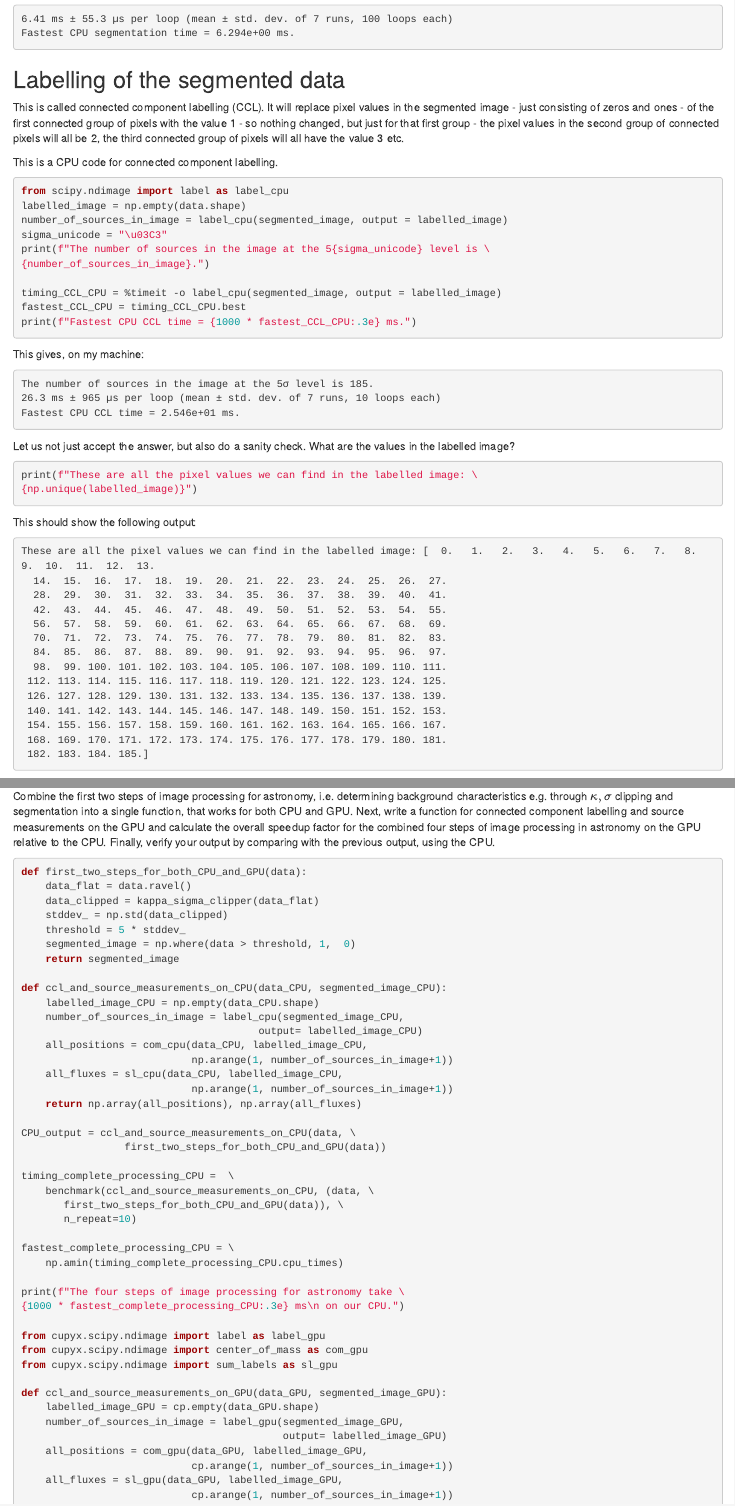
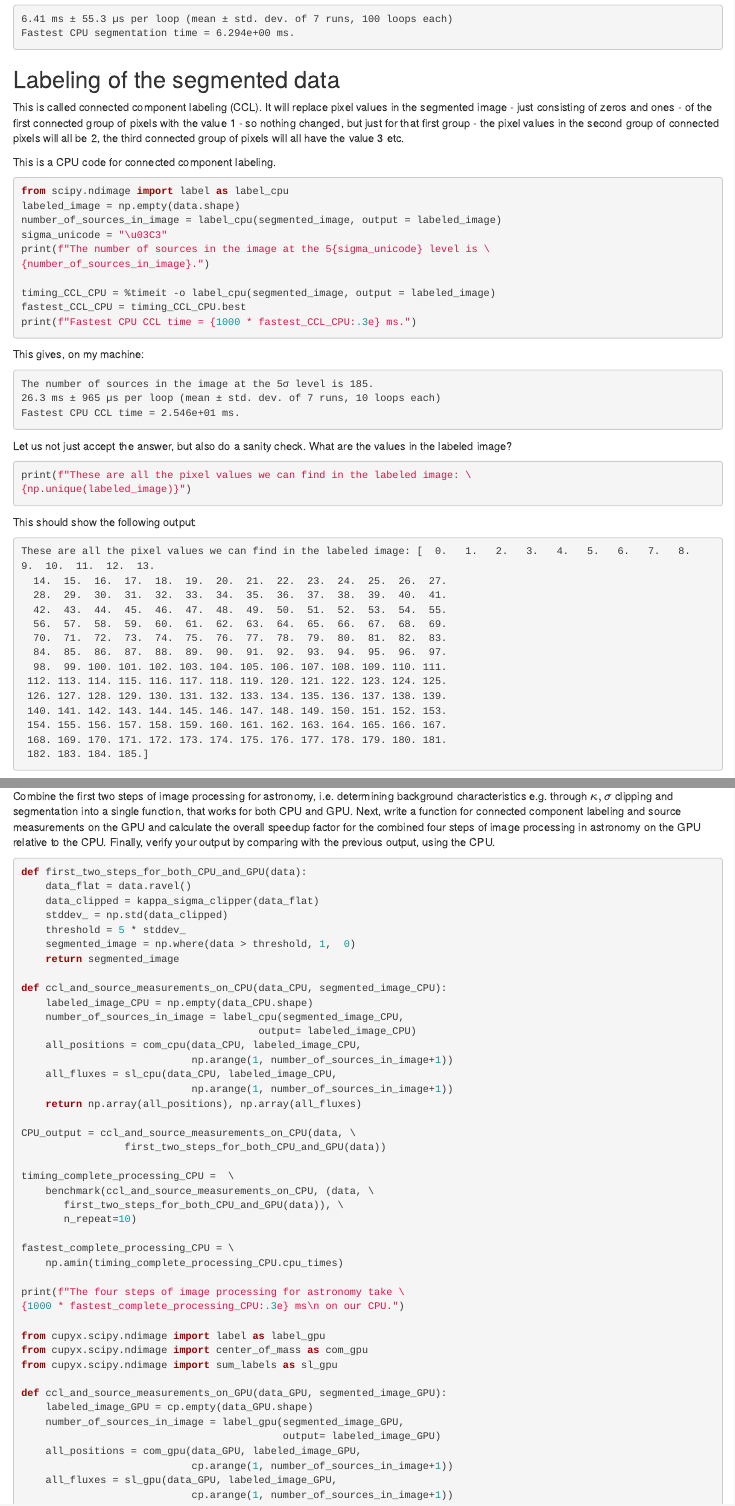
Before and after one commit to carpentries-incubator/lesson-gpu-programming, an R Markdown document (episodes/cupy.Rmd): the page in a window 1100 px wide, from 11550 px down, and a second part further down, joined at a grey line. Rendered offline with R 4.5, knitr and Pandoc, with nearby package versions.

Commit message:
Episode02: check spelling in US English
Being the developers from the Netherlands eScience CentER, I have applied a
round of spellchecking in US English. This affected the body of the text as
well as the name of variables (labelled > labeled). This very broad type of
editing can be applied ahead of distinguishing linguistic and pedagogic
issues.

```diff
--- a/episodes/cupy.Rmd
+++ b/episodes/cupy.Rmd
@@ -537,22 +537,22 @@ ms.")
 Fastest CPU segmentation time = 6.294e+00 ms.
 ~~~
 
-## Labelling of the segmented data
+## Labeling of the segmented data
 
-This is called connected component labelling (CCL).
+This is called connected component labeling (CCL).
 It will replace pixel values in the segmented image - just consisting of zeros and ones - of the first connected group of pixels with the value 1 - so nothing changed, but just for that first group - the pixel values in the second group of connected pixels will all be 2, the third connected group of pixels will all have the value 3 etc.
 
-This is a CPU code for connected component labelling.
+This is a CPU code for connected component labeling.
 
 ~~~python
 from scipy.ndimage import label as label_cpu
-labelled_image = np.empty(data.shape)
-number_of_sources_in_image = label_cpu(segmented_image, output = labelled_image)
+labeled_image = np.empty(data.shape)
+number_of_sources_in_image = label_cpu(segmented_image, output = labeled_image)
 sigma_unicode = "\u03C3"
 print(f"The number of sources in the image at the 5{sigma_unicode} level is \
 {number_of_sources_in_image}.")
 
-timing_CCL_CPU = %timeit -o label_cpu(segmented_image, output = labelled_image)
+timing_CCL_CPU = %timeit -o label_cpu(segmented_image, output = labeled_image)
 fastest_CCL_CPU = timing_CCL_CPU.best
 print(f"Fastest CPU CCL time = {1000 * fastest_CCL_CPU:.3e} ms.")
 ~~~
@@ -566,17 +566,17 @@ Fastest CPU CCL time = 2.546e+01 ms.
 ~~~
 
 Let us not just accept the answer, but also do a sanity check.
-What are the values in the labelled image?
+What are the values in the labeled image?
 
 ~~~python
-print(f"These are all the pixel values we can find in the labelled image: \
-{np.unique(labelled_image)}")
+print(f"These are all the pixel values we can find in the labeled image: \
+{np.unique(labeled_image)}")
 ~~~
 
 This should show the following output:
 
 ~~~output
-These are all the pixel values we can find in the labelled image: [  0.   1.   2.   3.   4.   5.   6.   7.   8.   9.  10.  11.  12.  13.
+These are all the pixel values we can find in the labeled image: [  0.   1.   2.   3.   4.   5.   6.   7.   8.   9.  10.  11.  12.  13.
   14.  15.  16.  17.  18.  19.  20.  21.  22.  23.  24.  25.  26.  27.
   28.  29.  30.  31.  32.  33.  34.  35.  36.  37.  38.  39.  40.  41.
   42.  43.  44.  45.  46.  47.  48.  49.  50.  51.  52.  53.  54.  55.
@@ -656,7 +656,7 @@ Fastest CPU set of source measurements = 7.838e+02 ms.
 :::::::::::::::::::::::::::::::::::::: challenge
 ## Challenge: putting it all together
 Combine the first two steps of image processing for astronomy, i.e. determining background characteristics e.g. through $\kappa, \sigma$ clipping and segmentation into a single function, that works for both CPU and GPU.
-Next, write a function for connected component labelling and source measurements on the GPU and calculate the overall speedup factor for the combined four steps of image processing in astronomy on the GPU relative to the CPU.
+Next, write a function for connected component labeling and source measurements on the GPU and calculate the overall speedup factor for the combined four steps of image processing in astronomy on the GPU relative to the CPU.
 Finally, verify your output by comparing with the previous output, using the CPU.
 
 ::::::::::::::::::::::::::::::::::::: solution
@@ -670,12 +670,12 @@ def first_two_steps_for_both_CPU_and_GPU(data):
     return segmented_image
 
 def ccl_and_source_measurements_on_CPU(data_CPU, segmented_image_CPU):
-    labelled_image_CPU = np.empty(data_CPU.shape)
+    labeled_image_CPU = np.empty(data_CPU.shape)
     number_of_sources_in_image = label_cpu(segmented_image_CPU,
-                                       output= labelled_image_CPU)
-    all_positions = com_cpu(data_CPU, labelled_image_CPU,
+                                       output= labeled_image_CPU)
+    all_positions = com_cpu(data_CPU, labeled_image_CPU,
                             np.arange(1, number_of_sources_in_image+1))
-    all_fluxes = sl_cpu(data_CPU, labelled_image_CPU,
+    all_fluxes = sl_cpu(data_CPU, labeled_image_CPU,
                             np.arange(1, number_of_sources_in_image+1))
     return np.array(all_positions), np.array(all_fluxes)
 
@@ -698,12 +698,12 @@ from cupyx.scipy.ndimage import center_of_mass as com_gpu
 from cupyx.scipy.ndimage import sum_labels as sl_gpu
 
 def ccl_and_source_measurements_on_GPU(data_GPU, segmented_image_GPU):
-    labelled_image_GPU = cp.empty(data_GPU.shape)
+    labeled_image_GPU = cp.empty(data_GPU.shape)
     number_of_sources_in_image = label_gpu(segmented_image_GPU,
-                                           output= labelled_image_GPU)
-    all_positions = com_gpu(data_GPU, labelled_image_GPU,
+                                           output= labeled_image_GPU)
+    all_positions = com_gpu(data_GPU, labeled_image_GPU,
                             cp.arange(1, number_of_sources_in_image+1))
-    all_fluxes = sl_gpu(data_GPU, labelled_image_GPU,
+    all_fluxes = sl_gpu(data_GPU, labeled_image_GPU,
                             cp.arange(1, number_of_sources_in_image+1))
     # This seems redundant, but we want to return ndarrays (Numpy)
     # and what we have are lists.
```
Also changed, not shown: episodes/cupy.Rmd (14 more changed lines).
